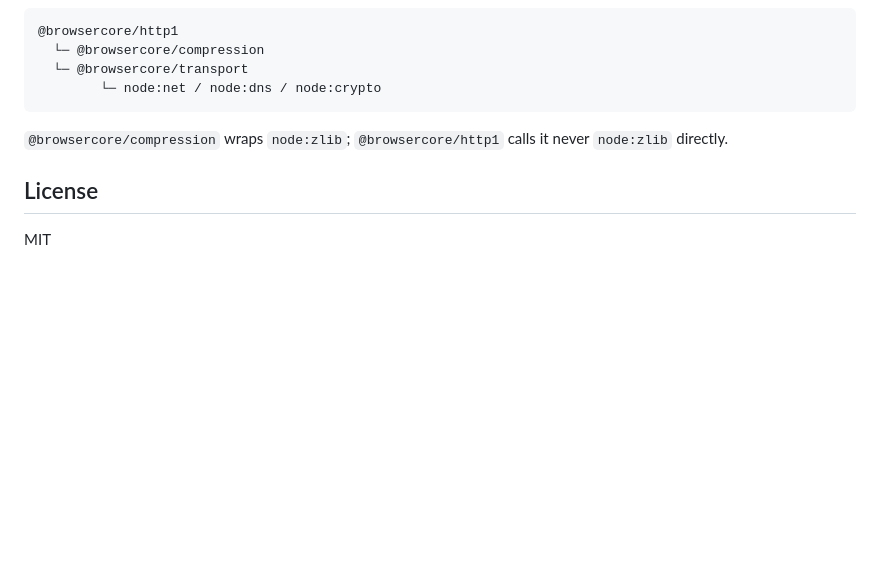
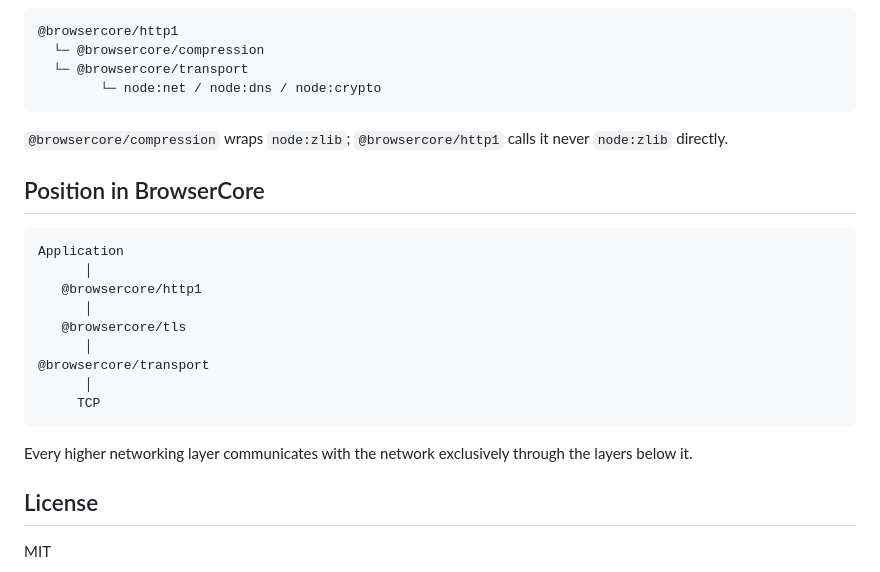
Before and after one commit to jverneuer/browsercore-http1, a Markdown page: README.md, the part around the change. Drawn GitHub-style; blank space fills up the shorter version.

Commit message:
docs: add Position in BrowserCore diagram

````diff
--- a/README.md
+++ b/README.md
@@ -74,6 +74,22 @@ try {
 `@browsercore/compression` wraps `node:zlib`; `@browsercore/http1` calls it
 never `node:zlib` directly.
 
+## Position in BrowserCore
+
+```
+Application
+      │
+   @browsercore/http1
+      │
+   @browsercore/tls
+      │
+@browsercore/transport
+      │
+     TCP
+```
+
+Every higher networking layer communicates with the network exclusively through the layers below it.
+
 ## License
 
 MIT
````
